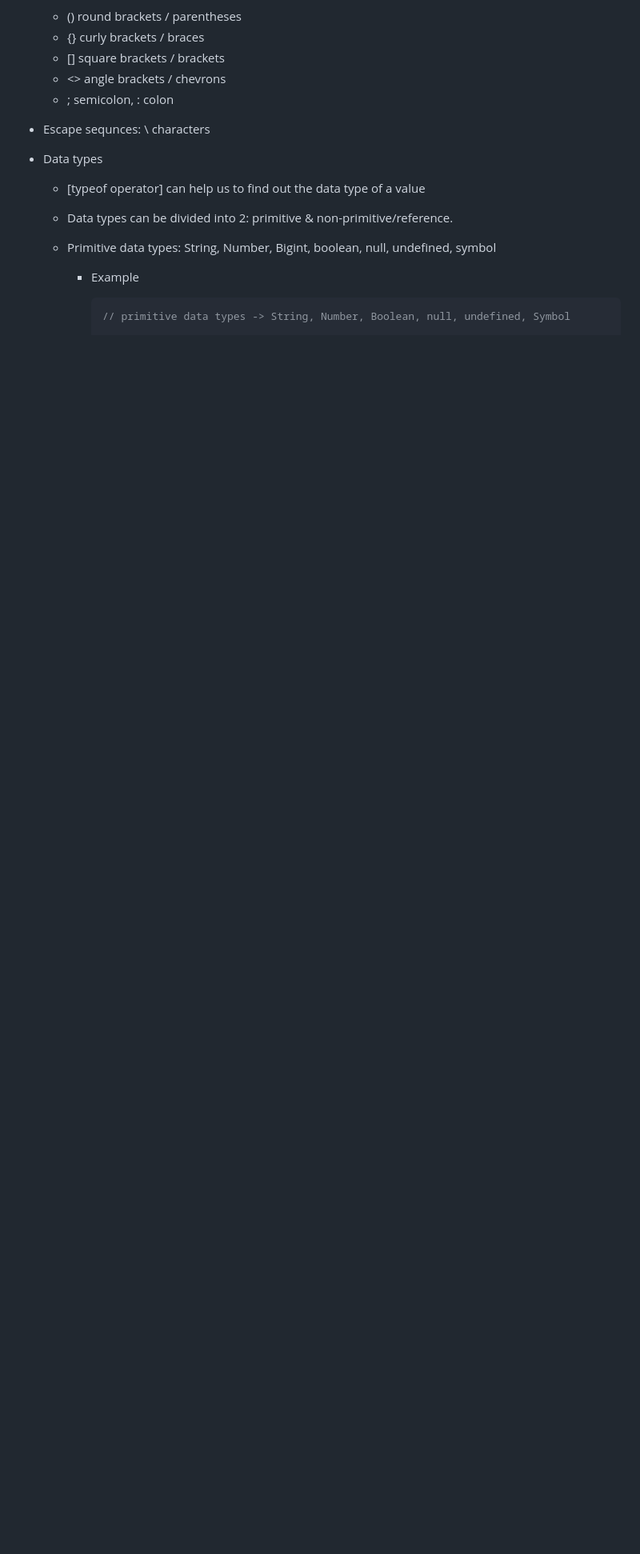
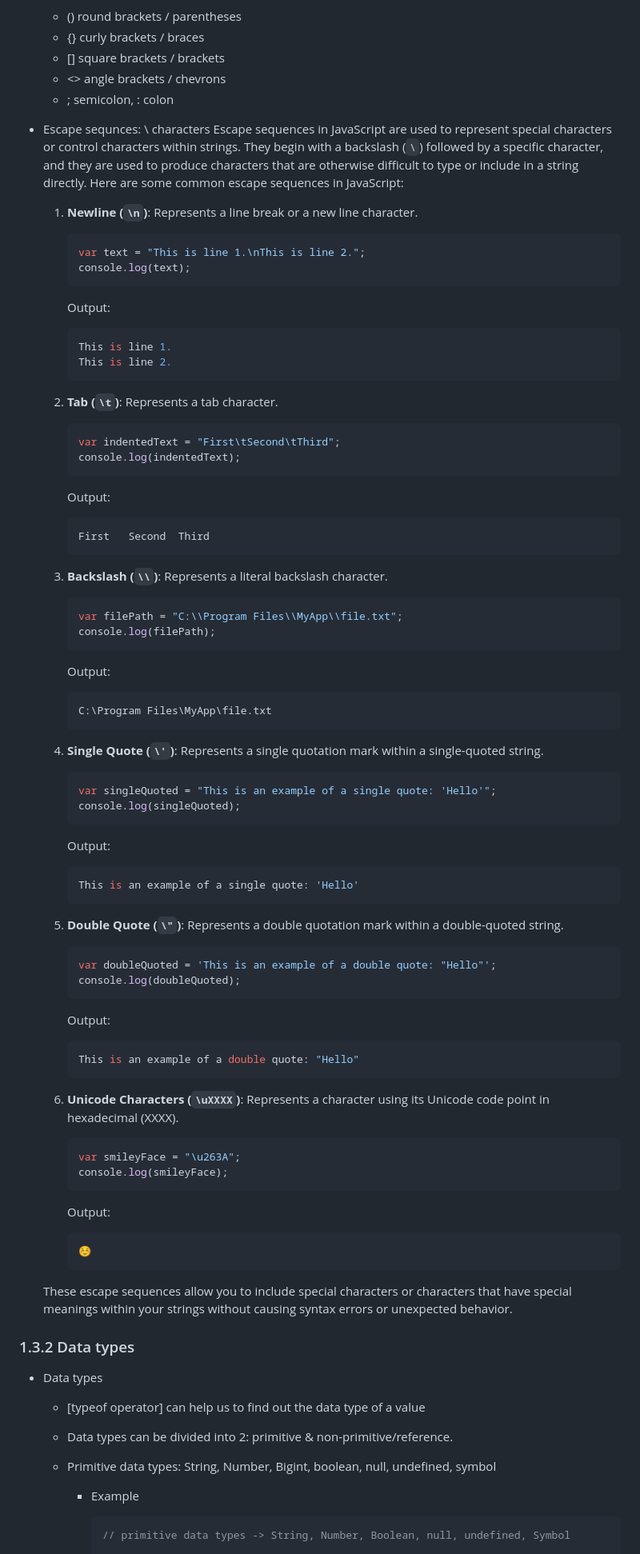
Before and after one commit to anisul-Islam/javascript-documentation, a Markdown page: README.md, the part around one of its changes. Shown at 80% size. Rendered like a GitHub page; blank space fills up the shorter version.

````diff
--- a/README.md
+++ b/README.md
@@ -253,6 +277,91 @@ External JavaScript is often preferred for better code organization and maintain
   - <> angle brackets / chevrons
   - ; semicolon, : colon
 - Escape sequnces: \ characters
+  Escape sequences in JavaScript are used to represent special characters or control characters within strings. They begin with a backslash (`\`) followed by a specific character, and they are used to produce characters that are otherwise difficult to type or include in a string directly. Here are some common escape sequences in JavaScript:
+
+  1. **Newline (`\n`)**: Represents a line break or a new line character.
+
+     ```javascript
+     var text = "This is line 1.\nThis is line 2.";
+     console.log(text);
+     ```
+
+     Output:
+
+     ```js
+     This is line 1.
+     This is line 2.
+     ```
+
+  2. **Tab (`\t`)**: Represents a tab character.
+
+     ```javascript
+     var indentedText = "First\tSecond\tThird";
+     console.log(indentedText);
+     ```
+
+     Output:
+
+     ```js
+     First   Second  Third
+     ```
+
+  3. **Backslash (`\\`)**: Represents a literal backslash character.
+
+     ```javascript
+     var filePath = "C:\\Program Files\\MyApp\\file.txt";
+     console.log(filePath);
+     ```
+
+     Output:
+
+     ```js
+     C:\Program Files\MyApp\file.txt
+     ```
+
+  4. **Single Quote (`\'`)**: Represents a single quotation mark within a single-quoted string.
+
+     ```javascript
+     var singleQuoted = "This is an example of a single quote: 'Hello'";
+     console.log(singleQuoted);
+     ```
+
+     Output:
+
+     ```js
+     This is an example of a single quote: 'Hello'
+     ```
+
+  5. **Double Quote (`\"`)**: Represents a double quotation mark within a double-quoted string.
+
+     ```javascript
+     var doubleQuoted = 'This is an example of a double quote: "Hello"';
+     console.log(doubleQuoted);
+     ```
+
+     Output:
+
+     ```js
+     This is an example of a double quote: "Hello"
+     ```
+
+  6. **Unicode Characters (`\uXXXX`)**: Represents a character using its Unicode code point in hexadecimal (XXXX).
+
+     ```javascript
+     var smileyFace = "\u263A";
+     console.log(smileyFace);
+     ```
+
+     Output:
+
+     ```js
+     ☺
+     ```
+
+  These escape sequences allow you to include special characters or characters that have special meanings within your strings without causing syntax errors or unexpected behavior.
+
+### 1.3.2 Data types
+
 - Data types
 
   - [typeof operator] can help us to find out the data type of a value
````
Also changed, not shown: other parts of README.md (+29 -5 lines).
